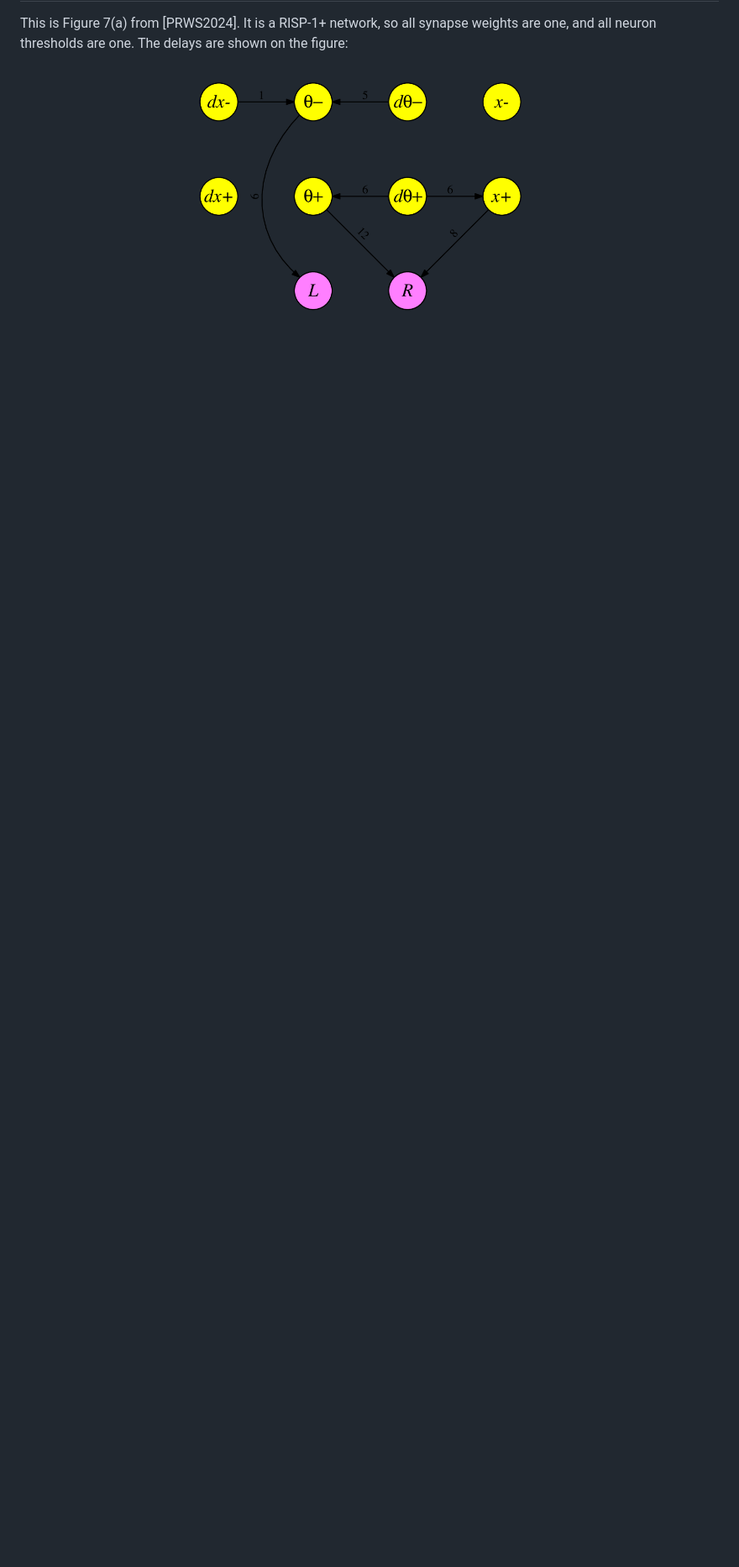
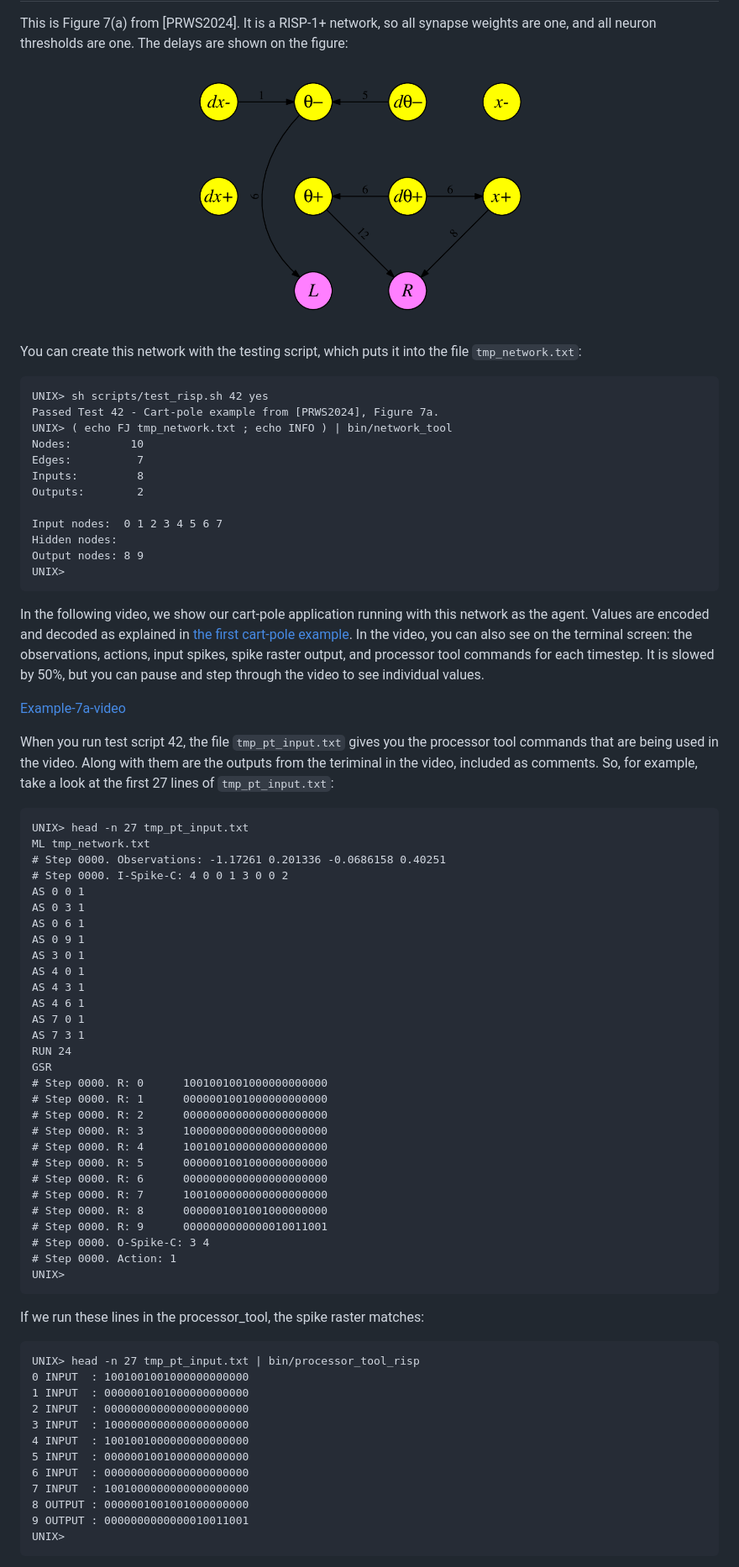
Before and after one commit to TENNLab-UTK/framework-open, a Markdown page: markdown/more_cartpole.md, the part around one of its changes. Shown at 84% size. GitHub-like rendering; blank space fills up the shorter version.

Commit message:
Writeup.

````diff
--- a/markdown/more_cartpole.md
+++ b/markdown/more_cartpole.md
@@ -24,3 +24,87 @@ weights are one, and all neuron thresholds are one.  The delays are shown on
 the figure:
 
 ![PRWS-2024-7a.png](images/PRWS-2024-7a.png)
+
+You can create this network with the testing script, which puts it into the
+file `tmp_network.txt`:
+
+```
+UNIX> sh scripts/test_risp.sh 42 yes
+Passed Test 42 - Cart-pole example from [PRWS2024], Figure 7a.
+UNIX> ( echo FJ tmp_network.txt ; echo INFO ) | bin/network_tool
+Nodes:         10
+Edges:          7
+Inputs:         8
+Outputs:        2
+
+Input nodes:  0 1 2 3 4 5 6 7
+Hidden nodes:
+Output nodes: 8 9
+UNIX>
+```
+
+In the following video, we show our cart-pole application running with this
+network as the agent.  Values are encoded and decoded as explained in
+[the first cart-pole example](cartpole_example.md).  In the video, you can
+also see on the terminal screen: the observations, actions, input spikes,
+spike raster output, and processor tool commands for each timestep.  It
+is slowed by 50%, but you can pause and step through the video to see
+individual values.
+
+[Example-7a-video](https://youtu.be/0jozLerSaxI)
+
+When you run test script 42, the file
+`tmp_pt_input.txt` gives you the processor tool commands that are being
+used in the video.  Along with them are the outputs from the teriminal in
+the video, included as comments.  So, for example, take a look at
+the first 27 lines of `tmp_pt_input.txt`:
+
+```
+UNIX> head -n 27 tmp_pt_input.txt
+ML tmp_network.txt
+# Step 0000. Observations: -1.17261 0.201336 -0.0686158 0.40251
+# Step 0000. I-Spike-C: 4 0 0 1 3 0 0 2
+AS 0 0 1
+AS 0 3 1
+AS 0 6 1
+AS 0 9 1
+AS 3 0 1
+AS 4 0 1
+AS 4 3 1
+AS 4 6 1
+AS 7 0 1
+AS 7 3 1
+RUN 24
+GSR
+# Step 0000. R: 0      1001001001000000000000
+# Step 0000. R: 1      0000001001000000000000
+# Step 0000. R: 2      0000000000000000000000
+# Step 0000. R: 3      1000000000000000000000
+# Step 0000. R: 4      1001001000000000000000
+# Step 0000. R: 5      0000001001000000000000
+# Step 0000. R: 6      0000000000000000000000
+# Step 0000. R: 7      1001000000000000000000
+# Step 0000. R: 8      0000001001001000000000
+# Step 0000. R: 9      0000000000000010011001
+# Step 0000. O-Spike-C: 3 4
+# Step 0000. Action: 1
+UNIX>
+```
+
+If we run these lines in the processor_tool, the spike raster matches:
+
+```
+UNIX> head -n 27 tmp_pt_input.txt | bin/processor_tool_risp
+0 INPUT  : 1001001001000000000000
+1 INPUT  : 0000001001000000000000
+2 INPUT  : 0000000000000000000000
+3 INPUT  : 1000000000000000000000
+4 INPUT  : 1001001000000000000000
+5 INPUT  : 0000001001000000000000
+6 INPUT  : 0000000000000000000000
+7 INPUT  : 1001000000000000000000
+8 OUTPUT : 0000001001001000000000
+9 OUTPUT : 0000000000000010011001
+UNIX>
+```
+
````
Also changed, not shown: other parts of markdown/more_cartpole.md (+30 -1 lines), markdown/images/PRWS-2024-7a-SS.jpg (added).
